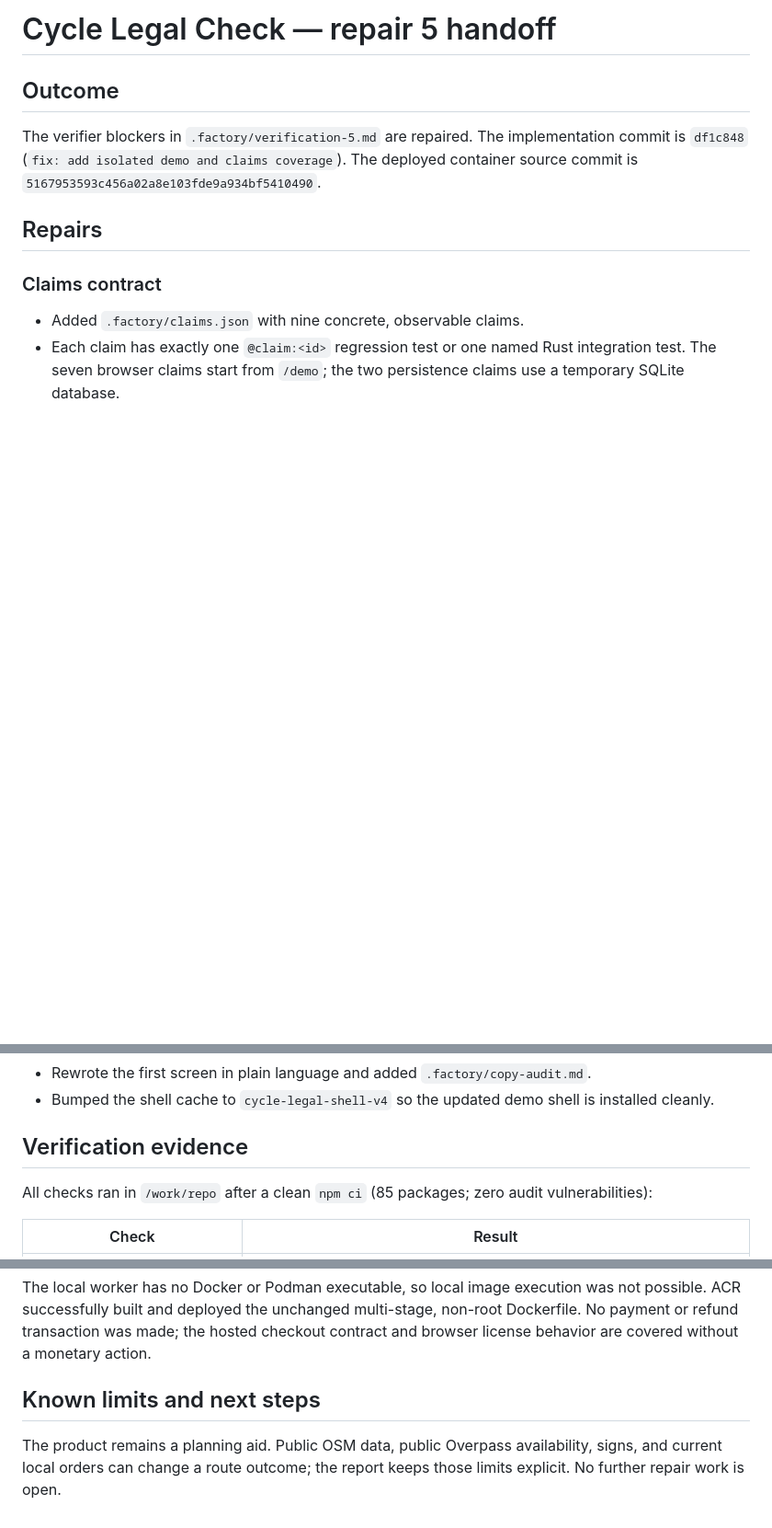
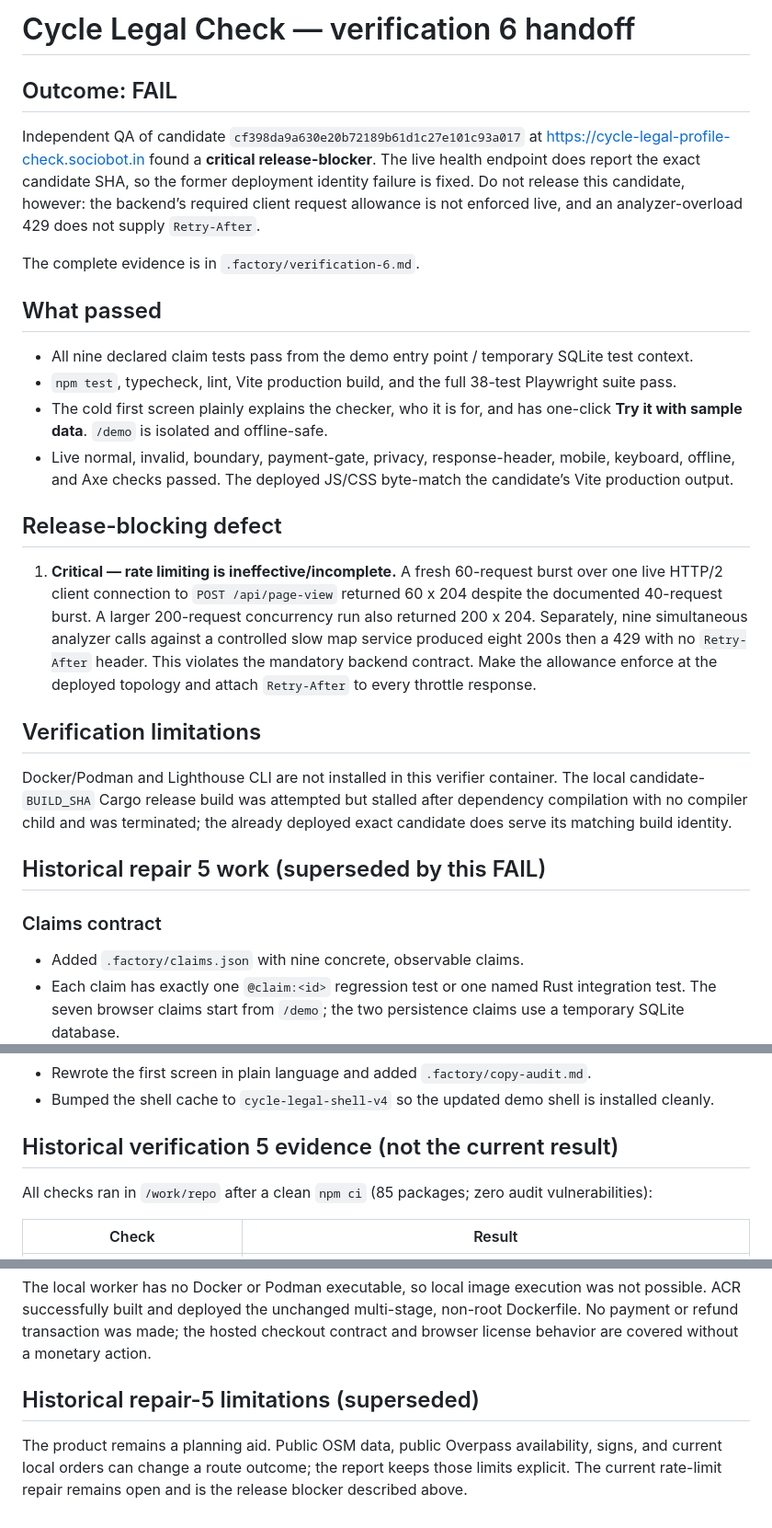
Before and after one commit to B-Divyesh/sf-cycle-legal-profile-check, a Markdown page: .factory/handoff.md, 3 parts joined by grey strips. Shown at 92% size. Rendered like a GitHub page; blank space fills up the shorter version.

Commit message:
docs: add verification 6 fail report

```diff
--- a/.factory/handoff.md
+++ b/.factory/handoff.md
@@ -1,13 +1,47 @@
-# Cycle Legal Check — repair 5 handoff
+# Cycle Legal Check — verification 6 handoff
 
-## Outcome
+## Outcome: FAIL
 
-The verifier blockers in `.factory/verification-5.md` are repaired. The
-implementation commit is `df1c848` (`fix: add isolated demo and claims
-coverage`). The deployed container source commit is
-`5167953593c456a02a8e103fde9a934bf5410490`.
+Independent QA of candidate `cf398da9a630e20b72189b61d1c27e101c93a017` at
+<https://cycle-legal-profile-check.sociobot.in> found a **critical
+release-blocker**. The live health endpoint does report the exact candidate
+SHA, so the former deployment identity failure is fixed. Do not release this
+candidate, however: the backend’s required client request allowance is not
+enforced live, and an analyzer-overload 429 does not supply `Retry-After`.
 
-## Repairs
+The complete evidence is in `.factory/verification-6.md`.
+
+## What passed
+
+- All nine declared claim tests pass from the demo entry point / temporary
+  SQLite test context.
+- `npm test`, typecheck, lint, Vite production build, and the full 38-test
+  Playwright suite pass.
+- The cold first screen plainly explains the checker, who it is for, and has
+  one-click **Try it with sample data**. `/demo` is isolated and offline-safe.
+- Live normal, invalid, boundary, payment-gate, privacy, response-header,
+  mobile, keyboard, offline, and Axe checks passed. The deployed JS/CSS
+  byte-match the candidate’s Vite production output.
+
+## Release-blocking defect
+
+1. **Critical — rate limiting is ineffective/incomplete.** A fresh 60-request
+   burst over one live HTTP/2 client connection to `POST /api/page-view`
+   returned 60 x 204 despite the documented 40-request burst. A larger
+   200-request concurrency run also returned 200 x 204. Separately, nine
+   simultaneous analyzer calls against a controlled slow map service produced
+   eight 200s then a 429 with no `Retry-After` header. This violates the
+   mandatory backend contract. Make the allowance enforce at the deployed
+   topology and attach `Retry-After` to every throttle response.
+
+## Verification limitations
+
+Docker/Podman and Lighthouse CLI are not installed in this verifier container.
+The local candidate-`BUILD_SHA` Cargo release build was attempted but stalled
+after dependency compilation with no compiler child and was terminated; the
+already deployed exact candidate does serve its matching build identity.
+
+## Historical repair 5 work (superseded by this FAIL)
 
 ### Claims contract
 
@@ -41,7 +75,7 @@ coverage`). The deployed container source commit is
 - Bumped the shell cache to `cycle-legal-shell-v4` so the updated demo shell is
   installed cleanly.
 
-## Verification evidence
+## Historical verification 5 evidence (not the current result)
 
 All checks ran in `/work/repo` after a clean `npm ci` (85 packages; zero audit
 vulnerabilities):
@@ -75,8 +109,9 @@ multi-stage, non-root Dockerfile. No payment or refund transaction was made;
 the hosted checkout contract and browser license behavior are covered without a
 monetary action.
 
-## Known limits and next steps
+## Historical repair-5 limitations (superseded)
 
 The product remains a planning aid. Public OSM data, public Overpass
 availability, signs, and current local orders can change a route outcome; the
-report keeps those limits explicit. No further repair work is open.
+report keeps those limits explicit. The current rate-limit repair remains open
+and is the release blocker described above.
```
Also changed, not shown: .factory/verification-6.md (added, +134 -0 lines).
